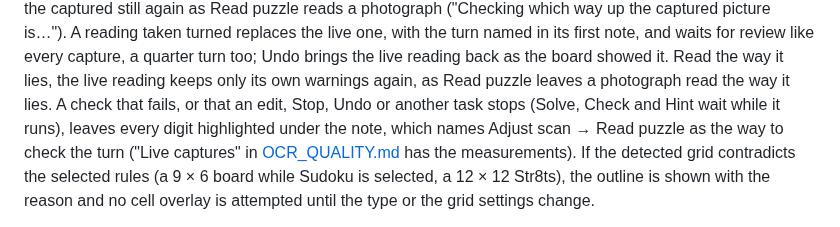
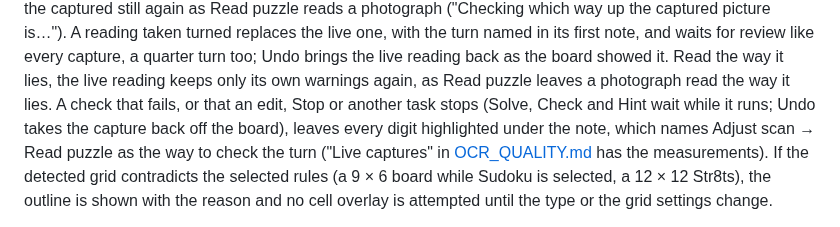
Before and after one commit to senegrom/GridPuzzle, a Markdown page: web/LIVE_CAMERA.md, the part around the change. Drawn GitHub-style.

Commit message:
Say that Undo takes a capture off the board rather than leave its highlight
Co-Authored-By: Claude Opus 5.5 (1M context) <noreply@anthropic.com>
Claude-Session: https://claude.ai/code/session_01EqhX78XkrrSfiHzULtaNuY

```diff
--- a/web/LIVE_CAMERA.md
+++ b/web/LIVE_CAMERA.md
@@ -68,8 +68,9 @@ the turn named in its first note, and waits for review like every capture, a
 quarter turn too; Undo brings the live reading back as the board showed it.
 Read the way it lies, the live reading keeps only its own warnings again, as
 Read puzzle leaves a photograph read the way it lies. A check that fails, or
-that an edit, Stop, Undo or another task stops (Solve, Check and Hint wait
-while it runs), leaves every digit highlighted under the note, which names
+that an edit, Stop or another task stops (Solve, Check and Hint wait while it
+runs; Undo takes the capture back off the board), leaves every digit
+highlighted under the note, which names
 Adjust scan → Read puzzle as the way to check the turn ("Live captures" in
 [OCR_QUALITY.md](OCR_QUALITY.md) has the measurements). If the
 detected grid contradicts the selected rules (a 9 × 6 board while Sudoku is
```
